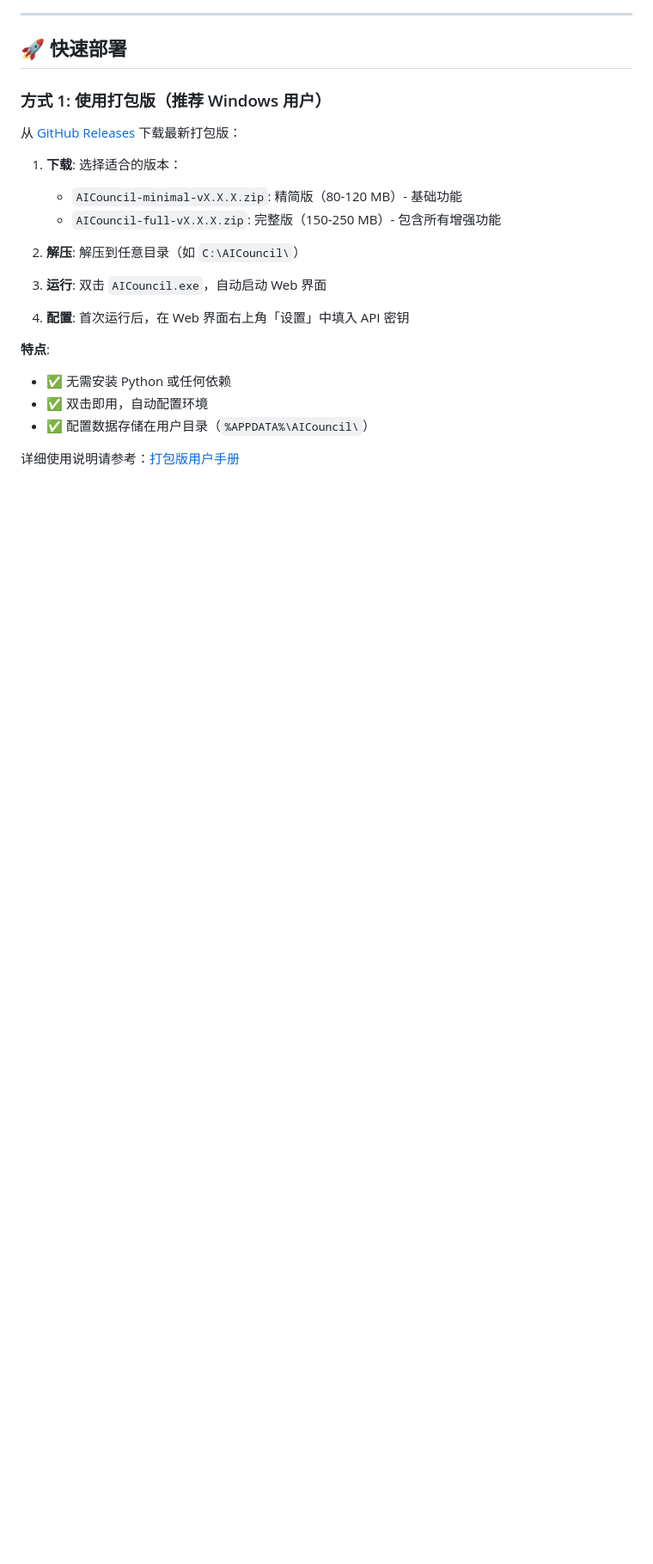
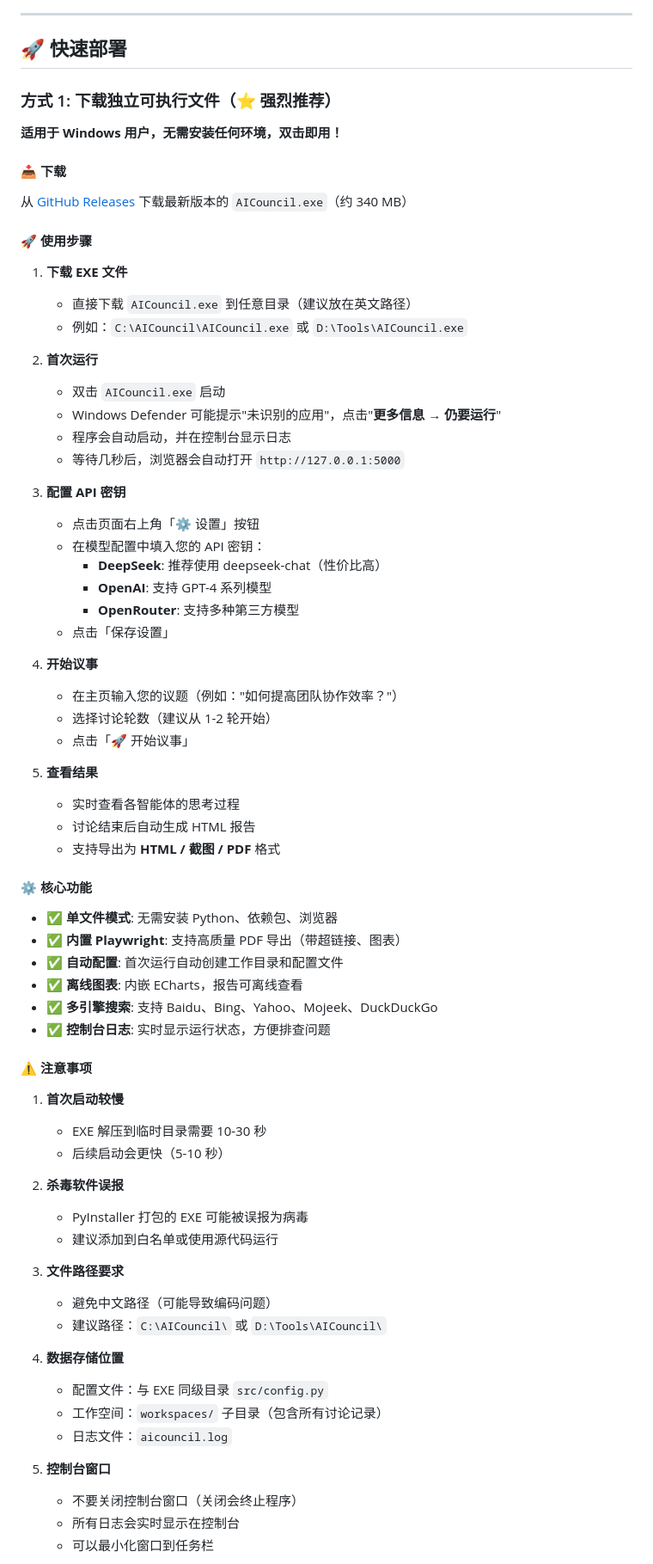
Before and after one commit to mzniu/AICouncil, a Markdown page: README.md, the part around one of its changes. Shown at 86% size. Drawn GitHub-style; blank space fills up the shorter version.

Commit message:
docs: 完善README中EXE使用说明
 新增内容
- 详细的下载和使用步骤（从下载到首次配置）
- 核心功能列表（单文件、内置Playwright、离线图表等）
- 6个常见注意事项（启动速度、杀毒软件、文件路径等）
- 常见问题解答（无法启动、PDF导出、内存占用）

 优化
- 强调「 强烈推荐」使用独立EXE（无环境依赖）
- 补充详细文档链接（用户手册、PDF导出、构建指南）
- 标注文件大小（342 MB）和系统要求（Windows 10+）
- 明确数据存储位置（配置、工作空间、日志）

```diff
--- a/README.md
+++ b/README.md
@@ -37,23 +37,74 @@
 
 ## 🚀 快速部署
 
-### 方式 1: 使用打包版（推荐 Windows 用户）
+### 方式 1: 下载独立可执行文件（⭐ 强烈推荐）
 
-从 [GitHub Releases](https://github.com/mzniu/AICouncil/releases) 下载最新打包版：
+**适用于 Windows 用户，无需安装任何环境，双击即用！**
 
-1. **下载**: 选择适合的版本：
-   - `AICouncil-minimal-vX.X.X.zip`: 精简版（80-120 MB）- 基础功能
-   - `AICouncil-full-vX.X.X.zip`: 完整版（150-250 MB）- 包含所有增强功能
+#### 📥 下载
 
-2. **解压**: 解压到任意目录（如 `C:\AICouncil\`）
+从 [GitHub Releases](https://github.com/mzniu/AICouncil/releases) 下载最新版本的 `AICouncil.exe`（约 340 MB）
 
-3. **运行**: 双击 `AICouncil.exe`，自动启动 Web 界面
+#### 🚀 使用步骤
 
-4. **配置**: 首次运行后，在 Web 界面右上角「设置」中填入 API 密钥
+1. **下载 EXE 文件**
+   - 直接下载 `AICouncil.exe` 到任意目录（建议放在英文路径）
+   - 例如：`C:\AICouncil\AICouncil.exe` 或 `D:\Tools\AICouncil.exe`
 
-**特点**:
-- ✅ 无需安装 Python 或任何依赖
-- ✅ 双击即用，自动配置环境
-- ✅ 配置数据存储在用户目录（`%APPDATA%\AICouncil\`）
+2. **首次运行**
+   - 双击 `AICouncil.exe` 启动
+   - Windows Defender 可能提示"未识别的应用"，点击"**更多信息** → **仍要运行**"
+   - 程序会自动启动，并在控制台显示日志
+   - 等待几秒后，浏览器会自动打开 `http://127.0.0.1:5000`
 
-详细使用说明请参考：[打包版用户手册](docs/user_manual_exe.md)
+3. **配置 API 密钥**
+   - 点击页面右上角「⚙️ 设置」按钮
+   - 在模型配置中填入您的 API 密钥：
+     - **DeepSeek**: 推荐使用 deepseek-chat（性价比高）
+     - **OpenAI**: 支持 GPT-4 系列模型
+     - **OpenRouter**: 支持多种第三方模型
+   - 点击「保存设置」
+
+4. **开始议事**
+   - 在主页输入您的议题（例如："如何提高团队协作效率？"）
+   - 选择讨论轮数（建议从 1-2 轮开始）
+   - 点击「🚀 开始议事」
+
+5. **查看结果**
+   - 实时查看各智能体的思考过程
+   - 讨论结束后自动生成 HTML 报告
+   - 支持导出为 **HTML / 截图 / PDF** 格式
+
+#### ⚙️ 核心功能
+
+- ✅ **单文件模式**: 无需安装 Python、依赖包、浏览器
+- ✅ **内置 Playwright**: 支持高质量 PDF 导出（带超链接、图表）
+- ✅ **自动配置**: 首次运行自动创建工作目录和配置文件
+- ✅ **离线图表**: 内嵌 ECharts，报告可离线查看
+- ✅ **多引擎搜索**: 支持 Baidu、Bing、Yahoo、Mojeek、DuckDuckGo
+- ✅ **控制台日志**: 实时显示运行状态，方便排查问题
+
+#### ⚠️ 注意事项
+
+1. **首次启动较慢**
+   - EXE 解压到临时目录需要 10-30 秒
+   - 后续启动会更快（5-10 秒）
+
+2. **杀毒软件误报**
+   - PyInstaller 打包的 EXE 可能被误报为病毒
+   - 建议添加到白名单或使用源代码运行
+
+3. **文件路径要求**
+   - 避免中文路径（可能导致编码问题）
+   - 建议路径：`C:\AICouncil\` 或 `D:\Tools\AICouncil\`
+
+4. **数据存储位置**
+   - 配置文件：与 EXE 同级目录 `src/config.py`
+   - 工作空间：`workspaces/` 子目录（包含所有讨论记录）
+   - 日志文件：`aicouncil.log`
+
+5. **控制台窗口**
+   - 不要关闭控制台窗口（关闭会终止程序）
+   - 所有日志会实时显示在控制台
+   - 可以最小化窗口到任务栏
+
```
Also changed, not shown: other parts of README.md (+26 -0 lines).
